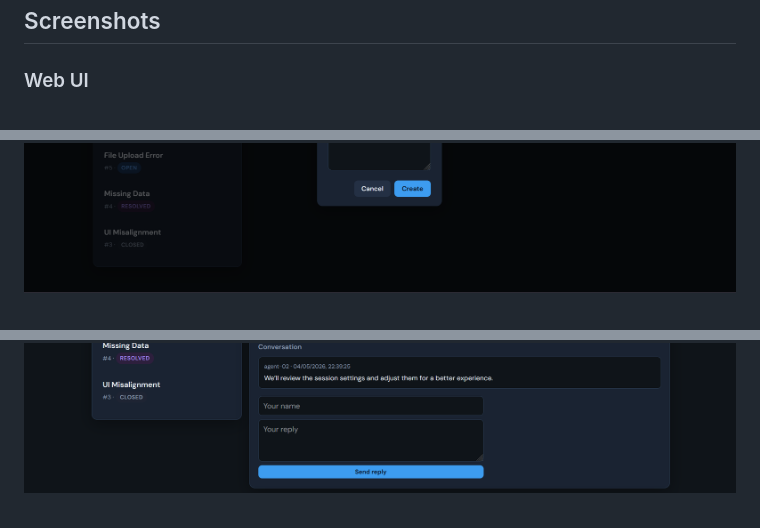
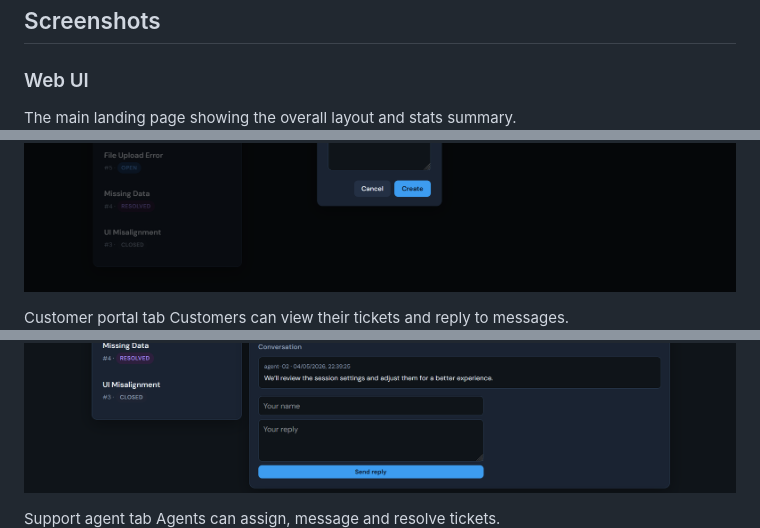
Before and after one commit to Samaahmed0/Customer-support-ticketing-system, a Markdown page: README.md, 3 parts joined by grey strips. Drawn GitHub-style.

Commit message:
added title to ss

```diff
--- a/README.md
+++ b/README.md
@@ -7,4 +7,6 @@
 ## Screenshots
 
 ### Web UI
+
+The main landing page showing the overall layout and stats summary.
 ![Frontend](docs/images/frontend.png)
@@ -11,5 +15,11 @@
 ![Ticket creation](docs/images/createticket.png)
+
+Customer portal tab
+Customers can view their tickets and reply to messages.
 ![Customer Portal](docs/images/customertab.png)
+
+Support agent tab
+Agents can assign, message and resolve tickets.
 ![Support Agent](docs/images/supportab.png)
 
 ### Monitoring (Grafana + Loki + Prometheus)
```
Also changed, not shown: other parts of README.md (+6 -0 lines).
